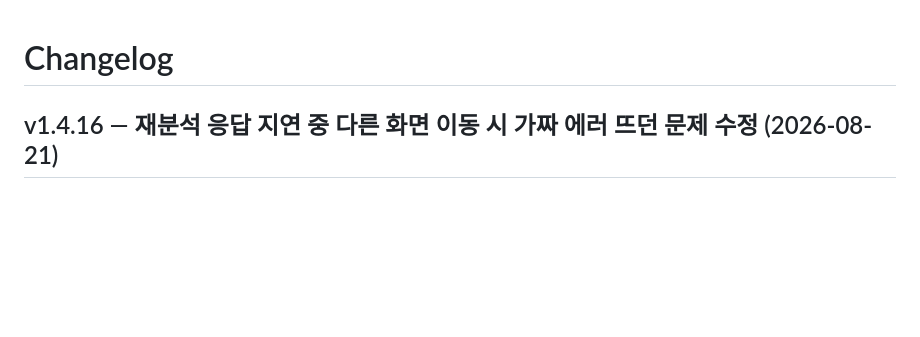
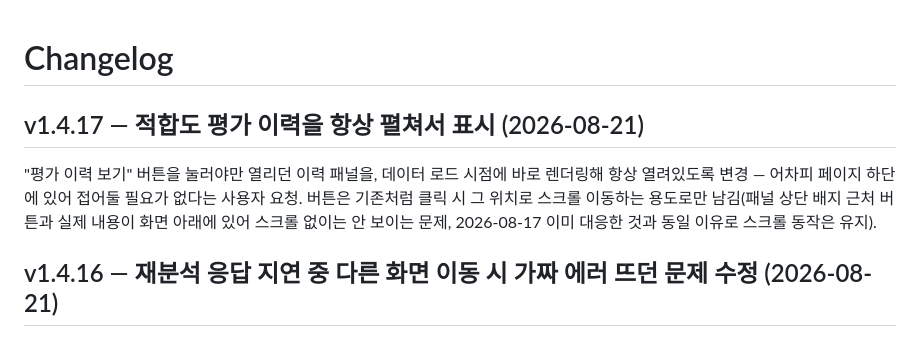
Before and after one commit to ljh415/job-fitcheck, a Markdown page: CHANGELOG.md, the part around the change. GitHub-like rendering; blank space fills up the shorter version.

Commit message:
docs: v1.4.17 체인지로그·TODO 반영

```diff
--- a/CHANGELOG.md
+++ b/CHANGELOG.md
@@ -1,4 +1,8 @@
 # Changelog
+
+## v1.4.17 — 적합도 평가 이력을 항상 펼쳐서 표시 (2026-08-21)
+
+"평가 이력 보기" 버튼을 눌러야만 열리던 이력 패널을, 데이터 로드 시점에 바로 렌더링해 항상 열려있도록 변경 — 어차피 페이지 하단에 있어 접어둘 필요가 없다는 사용자 요청. 버튼은 기존처럼 클릭 시 그 위치로 스크롤 이동하는 용도로만 남김(패널 상단 배지 근처 버튼과 실제 내용이 화면 아래에 있어 스크롤 없이는 안 보이는 문제, 2026-08-17 이미 대응한 것과 동일 이유로 스크롤 동작은 유지).
 
 ## v1.4.16 — 재분석 응답 지연 중 다른 화면 이동 시 가짜 에러 뜨던 문제 수정 (2026-08-21)
 
```
Also changed, not shown: docs/TODO.md (+1 -0 lines).
